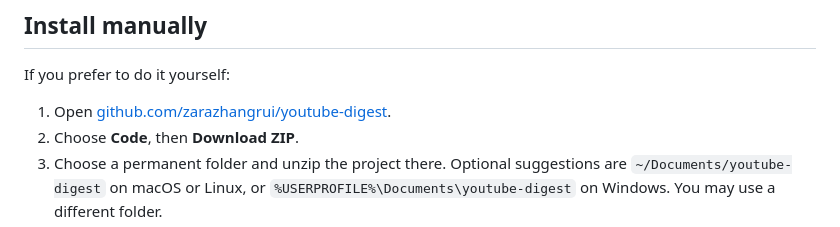
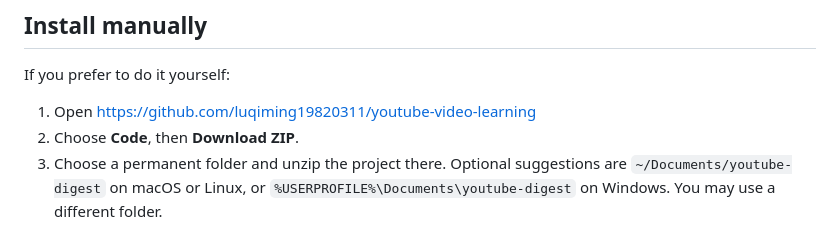
Before and after one commit to luqiming19820311/youtube-video-learning, a Markdown page: README.md, the part around the change. Drawn GitHub-style.

```diff
--- a/README.md
+++ b/README.md
@@ -35,7 +35,7 @@ Never paste an API key into an AI chat, source file, screenshot, or public messa
 
 If you prefer to do it yourself:
 
-1. Open [github.com/zarazhangrui/youtube-digest](https://github.com/zarazhangrui/youtube-digest).
+1. Open https://github.com/luqiming19820311/youtube-video-learning
 2. Choose **Code**, then **Download ZIP**.
 3. Choose a permanent folder and unzip the project there. Optional suggestions are `~/Documents/youtube-digest` on macOS or Linux, or `%USERPROFILE%\Documents\youtube-digest` on Windows. You may use a different folder.
 4. In Chrome, open `chrome://extensions`.
```
